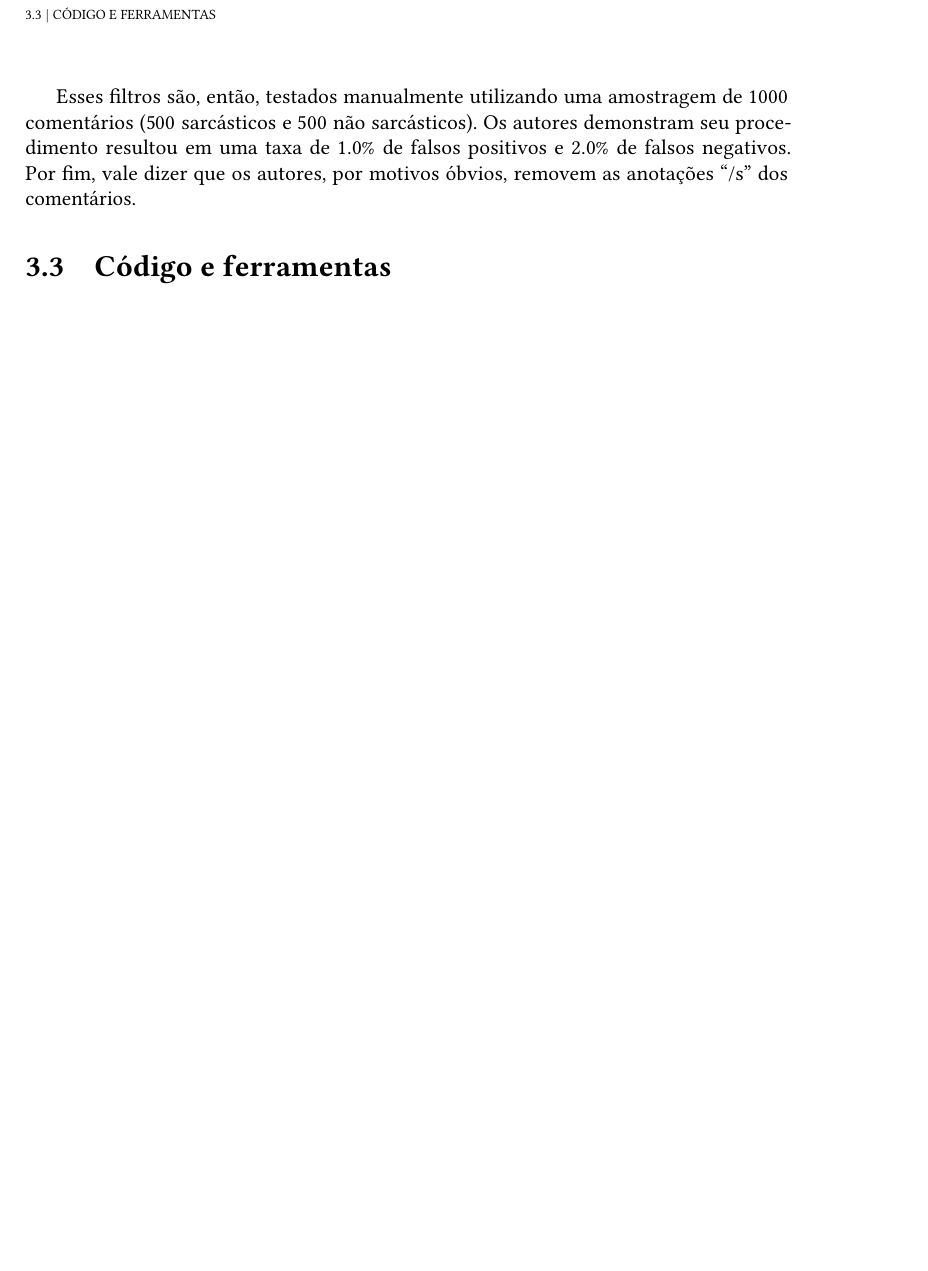
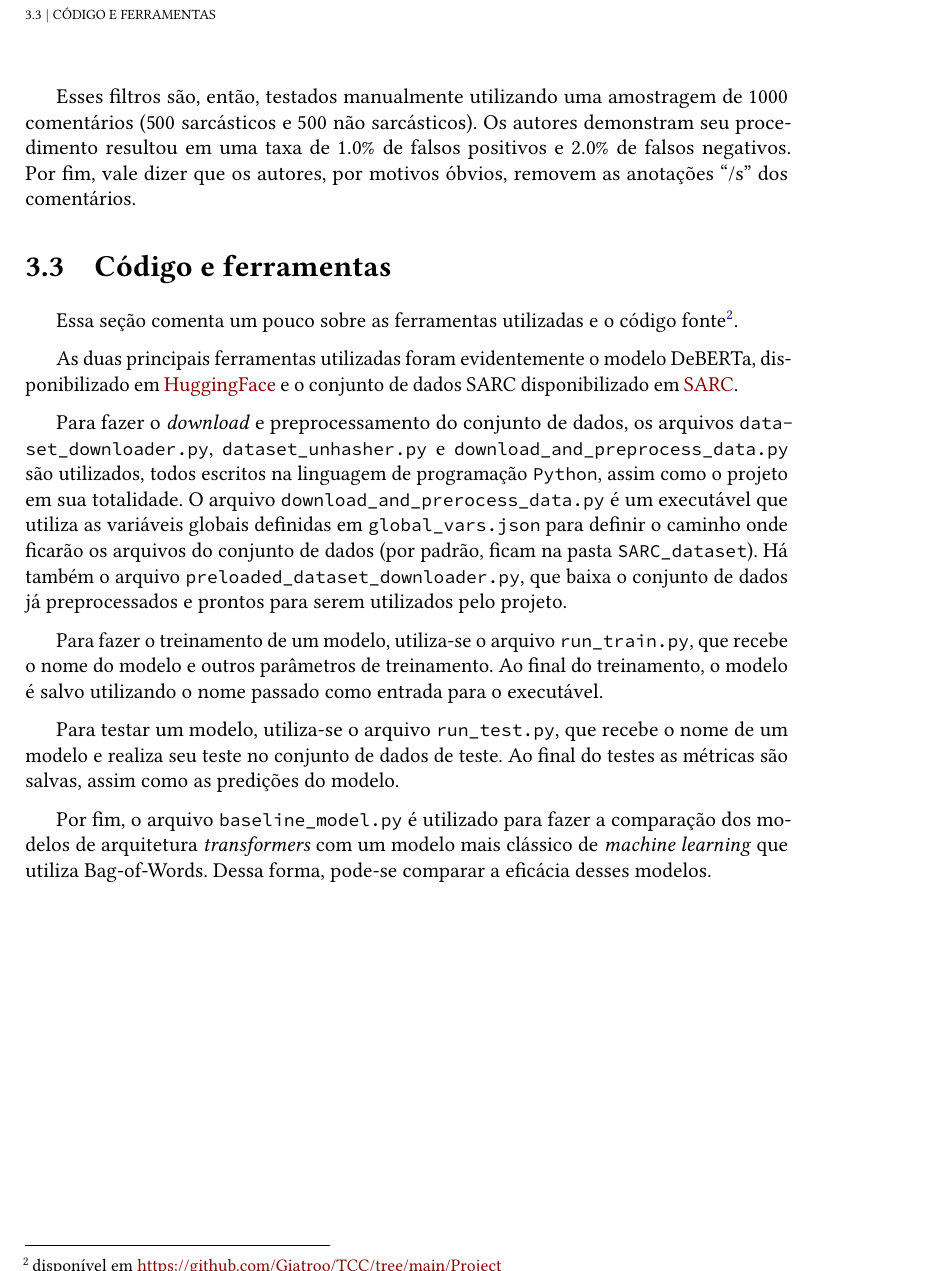
Before and after one commit to Giatroo/TCC, a LaTeX thesis (Monografia/tese.tex, which reads Monografia/conteudo/03-metodologias.tex): part of page 35 of 45, cut so that both start at the same text, the shorter picture padded with empty space. Compiled offline with pdfLaTeX.

Commit message:
end third chapter

```diff
--- a/Monografia/conteudo/03-metodologias.tex
+++ b/Monografia/conteudo/03-metodologias.tex
@@ -228,3 +228,38 @@ e $2.0\%$ de falsos negativos. Por fim, vale dizer que os autores, por motivos
 
 \section{Código e ferramentas}%
 \label{sec:codigo_e_ferramentas}
+
+Essa seção comenta um pouco sobre as ferramentas utilizadas e o
+código fonte\footnote{disponível em
+\href{https://github.com/Giatroo/TCC/tree/main/Project}{https://github.com/Giatroo/TCC/tree/main/Project}}.
+
+As duas principais ferramentas utilizadas foram evidentemente o modelo
+DeBERTa, disponibilizado em
+\href{https://huggingface.co/docs/transformers/model_doc/deberta}{HuggingFace}
+e o conjunto de dados SARC disponibilizado em
+\href{https://nlp.cs.princeton.edu/SARC/}{SARC}.
+
+Para fazer o \textit{download} e preprocessamento do conjunto de dados, os
+arquivos \texttt{dataset\_downloader.py}, \texttt{dataset\_unhasher.py} e
+\texttt{download\_and\_preprocess\_data.py} são utilizados, todos escritos na
+linguagem de programação \texttt{Python}, assim como o projeto em sua
+totalidade. O arquivo \texttt{download\_and\_prerocess\_data.py} é um executável
+que utiliza as variáveis globais definidas em \texttt{global\_vars.json} para
+definir o caminho onde ficarão os arquivos do conjunto de dados (por padrão,
+ficam na pasta \texttt{SARC\_dataset}). Há também o arquivo
+\texttt{preloaded\_dataset\_downloader.py}, que baixa o conjunto de dados já
+preprocessados e prontos para serem utilizados pelo projeto.
+
+Para fazer o treinamento de um modelo, utiliza-se o arquivo
+\texttt{run\_train.py}, que recebe o nome do modelo e outros parâmetros de
+treinamento. Ao final do treinamento, o modelo é salvo utilizando o nome passado
+como entrada para o executável.
+
+Para testar um modelo, utiliza-se o arquivo \texttt{run\_test.py}, que recebe o
+nome de um modelo e realiza seu teste no conjunto de dados de teste. Ao final do
+testes as métricas são salvas, assim como as predições do modelo.
+
+Por fim, o arquivo \texttt{baseline\_model.py} é utilizado para fazer a
+comparação dos modelos de arquitetura \textit{transformers} com um modelo mais
+clássico de \textit{machine learning} que utiliza Bag-of-Words. Dessa forma,
+pode-se comparar a eficácia desses modelos.
```
Also changed, not shown: Monografia/tese.pdf.
